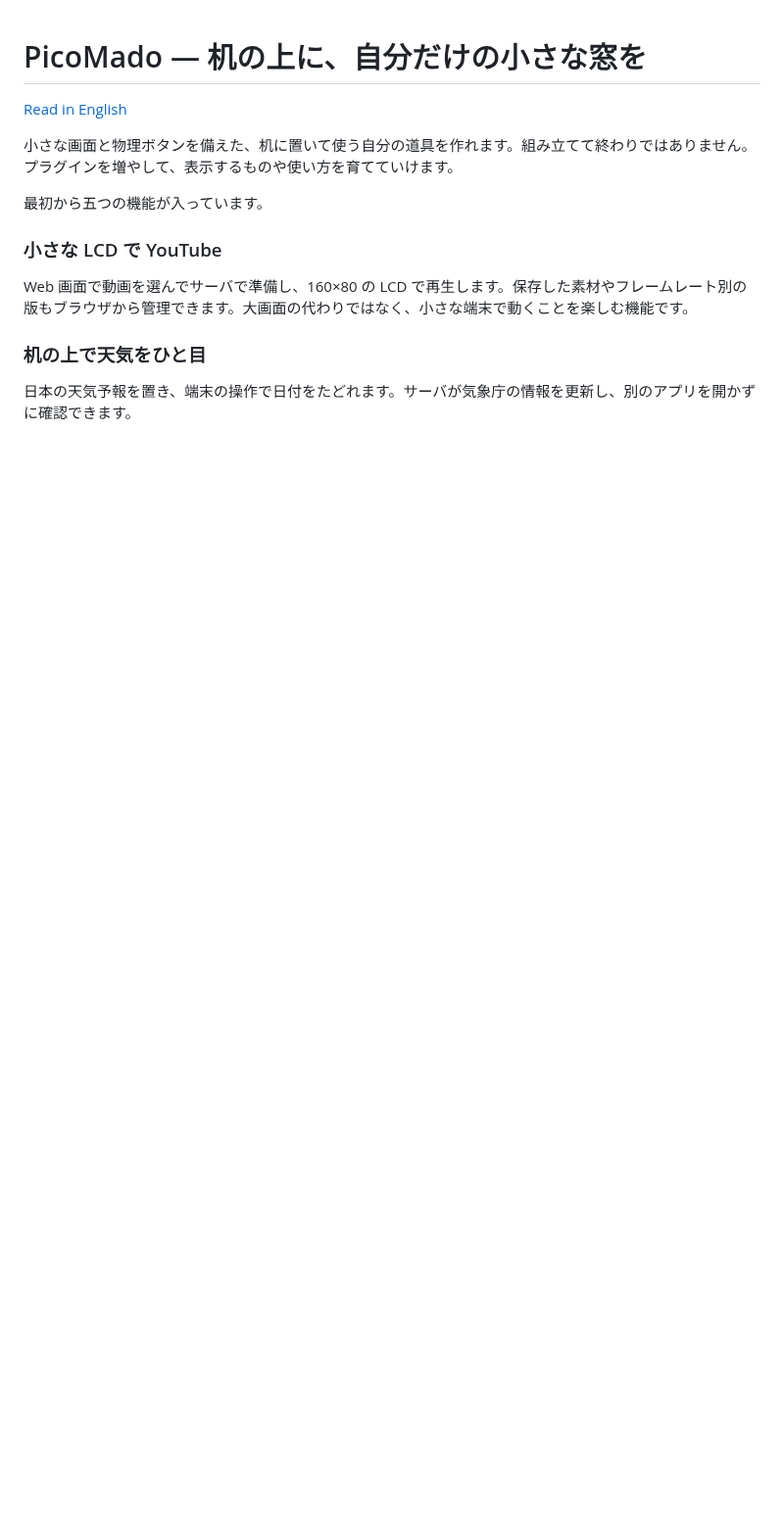
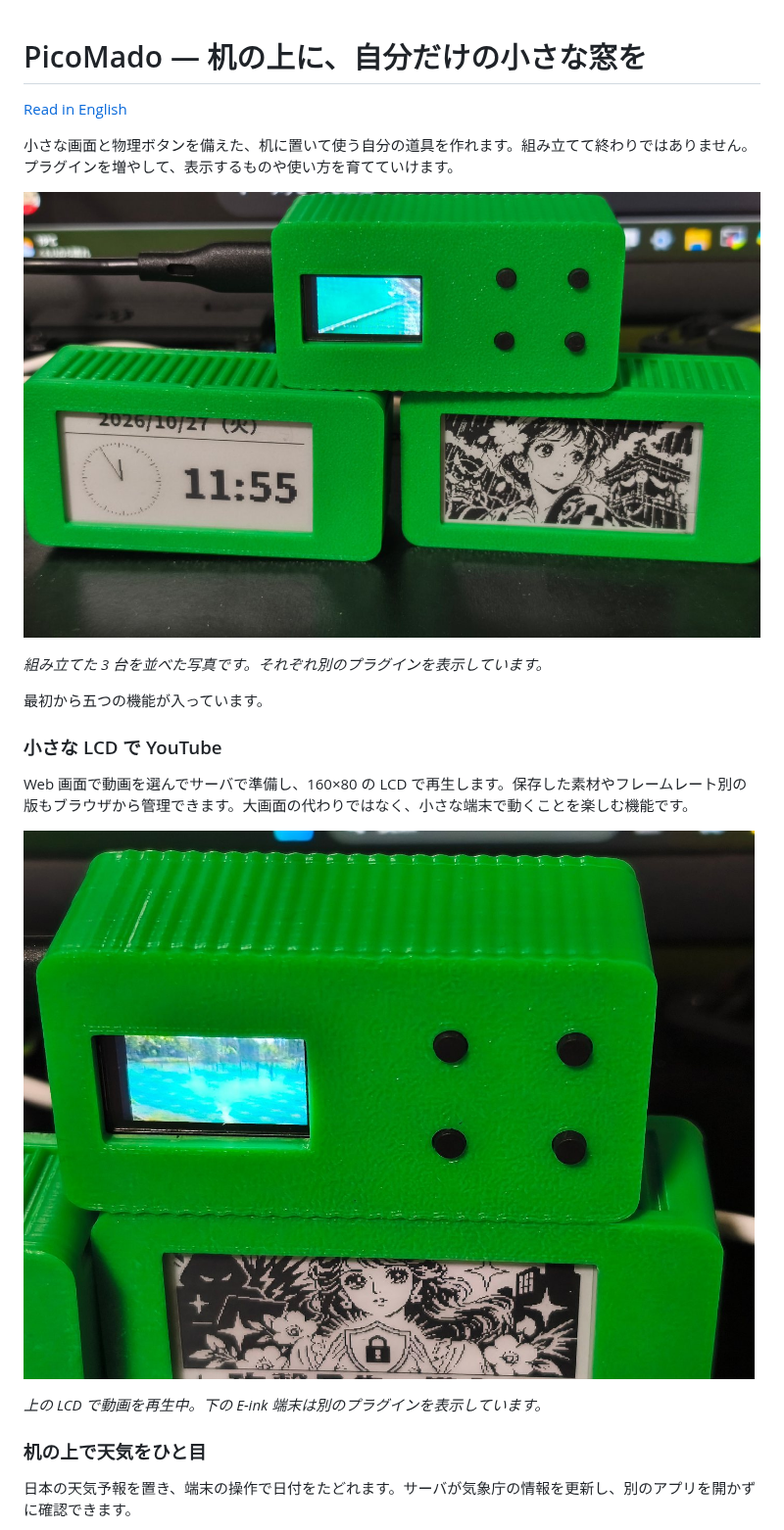
Before and after one commit to tanep3/PicoMado, a Markdown page: README.ja.md, the part around one of its changes. Shown at 98% size. Rendered like a GitHub page; pictures changed too: docs/media/picomado-devices.jpg (added), docs/media/youtube-lcd.jpg (added); blank space fills up the shorter version.

```diff
--- a/README.ja.md
+++ b/README.ja.md
@@ -3,6 +3,10 @@
 [Read in English](README.md)
 
 小さな画面と物理ボタンを備えた、机に置いて使う自分の道具を作れます。組み立てて終わりではありません。プラグインを増やして、表示するものや使い方を育てていけます。
+
+![動画を再生するカラー LCD、時計と絵を表示する E-ink の PicoMado 3 台](docs/media/picomado-devices.jpg)
+
+*組み立てた 3 台を並べた写真です。それぞれ別のプラグインを表示しています。*
 
 最初から五つの機能が入っています。
 
@@ -10,6 +14,10 @@
 
 Web 画面で動画を選んでサーバで準備し、160×80 の LCD で再生します。保存した素材やフレームレート別の版もブラウザから管理できます。大画面の代わりではなく、小さな端末で動くことを楽しむ機能です。
 
+![PicoMado の LCD で動画を再生している実機写真](docs/media/youtube-lcd.jpg)
+
+*上の LCD で動画を再生中。下の E-ink 端末は別のプラグインを表示しています。*
+
 ### 机の上で天気をひと目
 
 日本の天気予報を置き、端末の操作で日付をたどれます。サーバが気象庁の情報を更新し、別のアプリを開かずに確認できます。
```
Also changed, not shown: other parts of README.ja.md (+16 -4 lines), README.md (+24 -4 lines), docs/media/caricature-lcd-eink.jpg (added), docs/media/clock-lcd-eink.jpg (added), docs/media/rain-radar-lcd-eink.jpg (added), docs/media/weather-lcd-eink.jpg (added), 1 other file.
